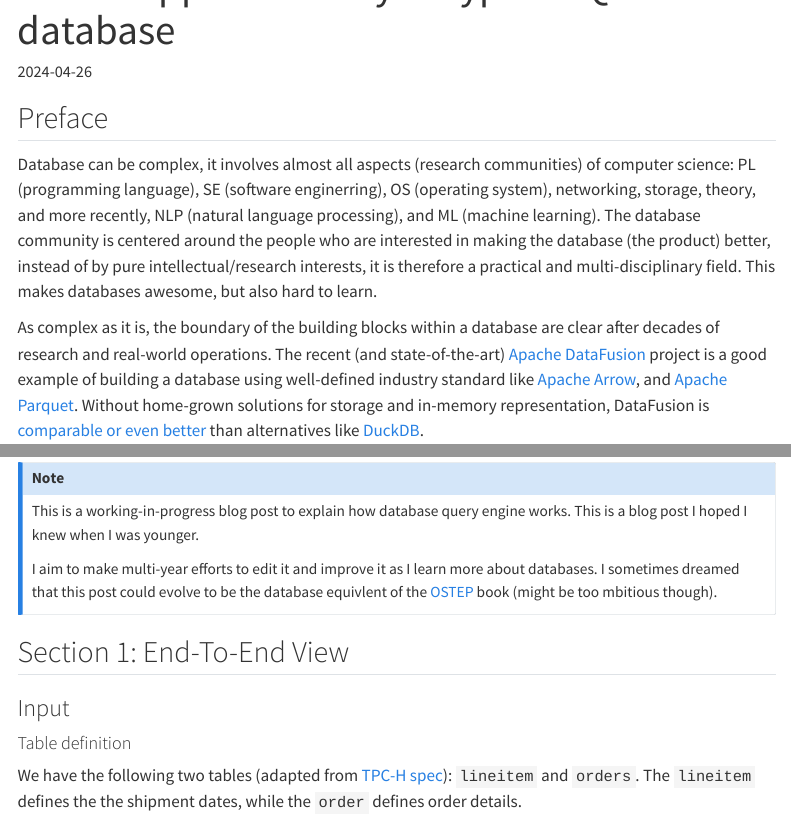
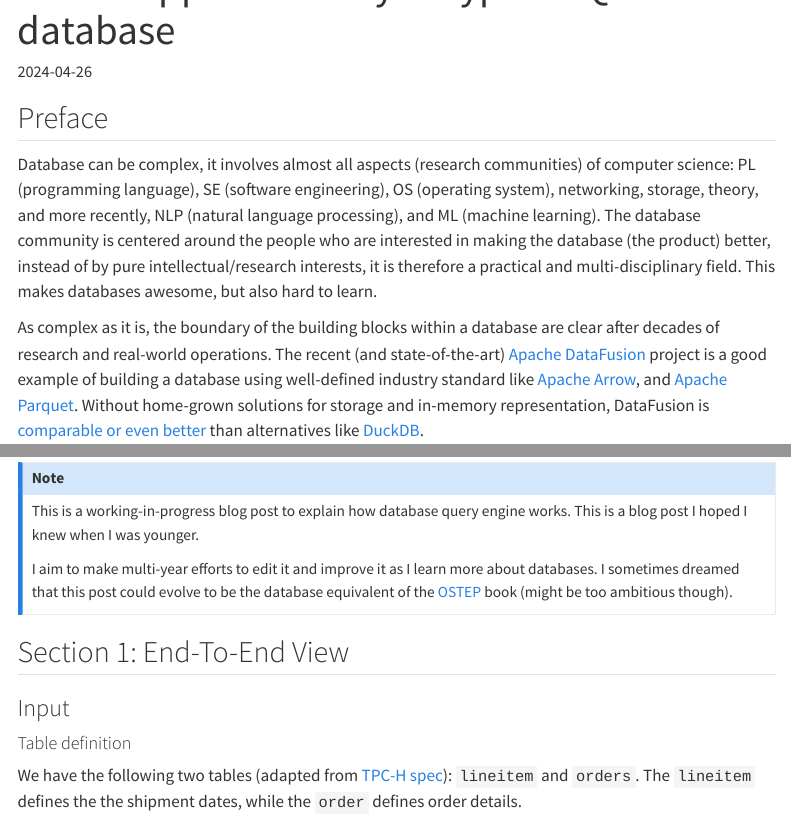
Before and after one commit to XiangpengHao/blog, a Quarto document (posts/sql-to-results/index.qmd): the page in a window 1100 px wide, from 60 px down, and a second part further down, joined at a grey line. Rendered offline with R 4.5, knitr and Pandoc in place of Quarto, with nearby package versions; menus at the side of the page are left out; long lines of code are wrapped.

Commit message:
spell check

```diff
--- a/posts/sql-to-results/index.qmd
+++ b/posts/sql-to-results/index.qmd
@@ -7,7 +7,7 @@ toc: true
 ---
 
 ## Preface
-Database can be complex, it involves almost all aspects (research communities) of computer science: PL (programming language), SE (software enginerring), OS (operating system), networking, storage, theory, and more recently, NLP (natural language processing), and ML (machine learning).
+Database can be complex, it involves almost all aspects (research communities) of computer science: PL (programming language), SE (software engineering), OS (operating system), networking, storage, theory, and more recently, NLP (natural language processing), and ML (machine learning).
 The database community is centered around the people who are interested in making the database (the product) better, instead of by pure intellectual/research interests, it is therefore a practical and multi-disciplinary field.
 This makes databases awesome, but also hard to learn.
 
@@ -32,7 +32,7 @@ This is a blog post I hoped I knew when I was younger.
 
 <!-- I hope this post to be a long-term reference for people who are interested in databases.  -->
 I aim to make multi-year efforts to edit it and improve it as I learn more about databases.
-I sometimes dreamed that this post could evolve to be the database equivlent of the [OSTEP](https://pages.cs.wisc.edu/~remzi/OSTEP/) book (might be too mbitious though).
+I sometimes dreamed that this post could evolve to be the database equivalent of the [OSTEP](https://pages.cs.wisc.edu/~remzi/OSTEP/) book (might be too ambitious though).
 :::
 
 
```
